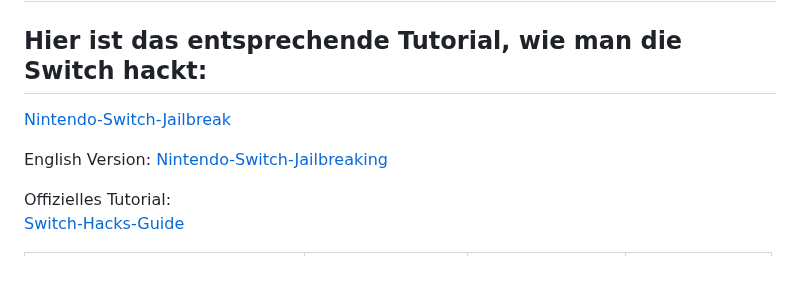
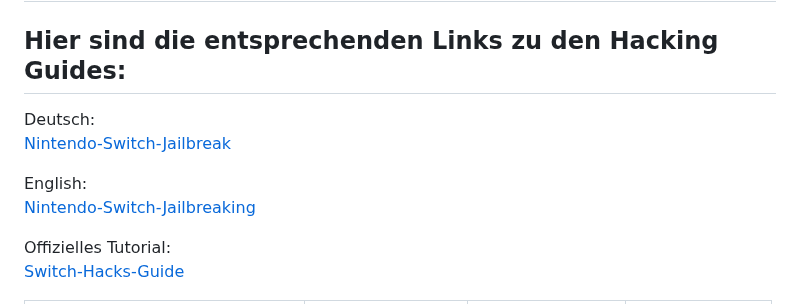
Before and after one commit to Nico-Shock/Grey-NX-Pack, a Markdown page: README.md, the part around the change. GitHub-like rendering; blank space fills up the shorter version.

```diff
--- a/README.md
+++ b/README.md
@@ -1,11 +1,11 @@
 # Das hier ist das Grey-NX Pack, ein einfaches Nintendo Switch CFW Pack, basierend auf Stabilität.
 
-## Hier ist das entsprechende Tutorial, wie man die Switch hackt:
+## Hier sind die entsprechenden Links zu den Hacking Guides:
 
-
+Deutsch:
 [Nintendo-Switch-Jailbreak](https://github.com/Nico-Shock/Nintendo-Switch-Jailbreak)
 
-English Version:
+English:
 [Nintendo-Switch-Jailbreaking](https://github.com/Nico-Shock/Switch-Jailbreaking-Toturial)
 
 Offizielles Tutorial:
```
